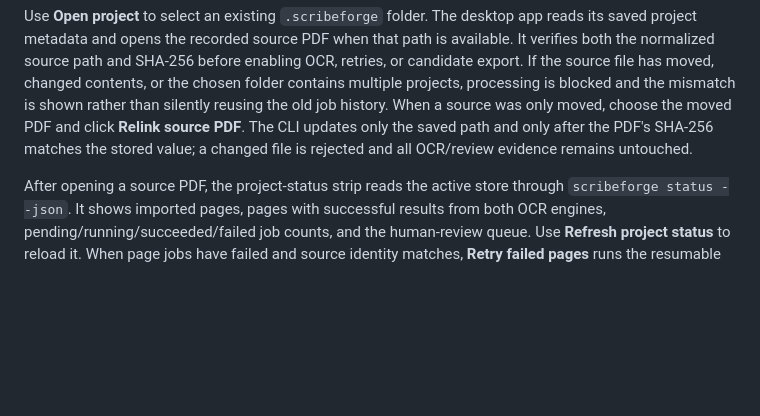
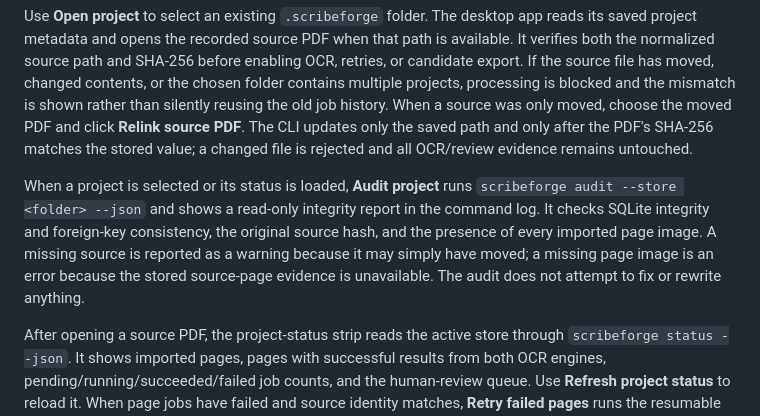
Before and after one commit to BrainEno/ScribeForge, a Markdown page: clients/flutter_desktop/README.md, the part around the change. Drawn GitHub-style; blank space fills up the shorter version.

Commit message:
docs: document Flutter project integrity audit

```diff
--- a/clients/flutter_desktop/README.md
+++ b/clients/flutter_desktop/README.md
@@ -40,6 +40,8 @@ Command output and exit status appear in a log dialog. Exit code `1` means one o
 
 Use **Open project** to select an existing `.scribeforge` folder. The desktop app reads its saved project metadata and opens the recorded source PDF when that path is available. It verifies both the normalized source path and SHA-256 before enabling OCR, retries, or candidate export. If the source file has moved, changed contents, or the chosen folder contains multiple projects, processing is blocked and the mismatch is shown rather than silently reusing the old job history. When a source was only moved, choose the moved PDF and click **Relink source PDF**. The CLI updates only the saved path and only after the PDF's SHA-256 matches the stored value; a changed file is rejected and all OCR/review evidence remains untouched.
 
+When a project is selected or its status is loaded, **Audit project** runs `scribeforge audit --store <folder> --json` and shows a read-only integrity report in the command log. It checks SQLite integrity and foreign-key consistency, the original source hash, and the presence of every imported page image. A missing source is reported as a warning because it may simply have moved; a missing page image is an error because the stored source-page evidence is unavailable. The audit does not attempt to fix or rewrite anything.
+
 After opening a source PDF, the project-status strip reads the active store through `scribeforge status --json`. It shows imported pages, pages with successful results from both OCR engines, pending/running/succeeded/failed job counts, and the human-review queue. Use **Refresh project status** to reload it. When page jobs have failed and source identity matches, **Retry failed pages** runs the resumable `scribeforge process` command again; it does not delete previous evidence.
 
 Use the settings icon in the upper-right corner to configure the CLI executable. The default is `scribeforge` on `PATH`; otherwise, enter the full path to the executable in the Python environment where ScribeForge is installed (for example, `C:\\ScribeForge\\.venv\\Scripts\\scribeforge.exe` on Windows). The value is stored in the current user's application configuration folder and is reused on the next launch. The app does not bundle the Python runtime or OCR model weights.
```
